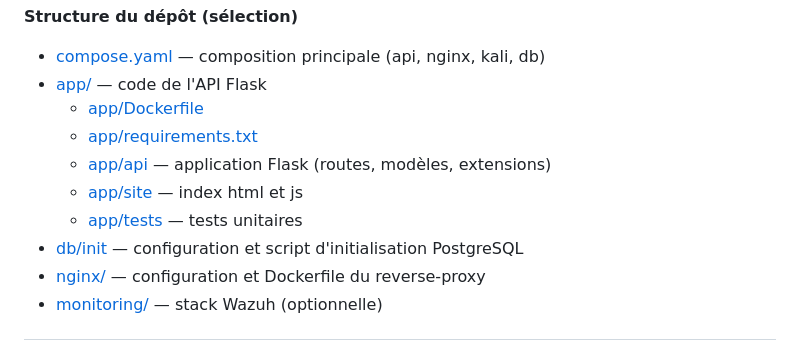
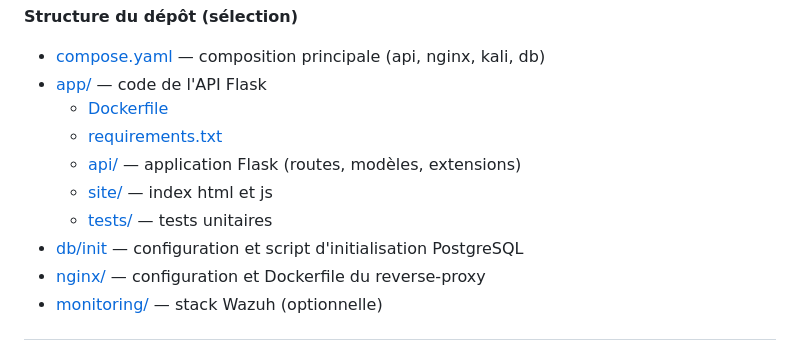
Before and after one commit to CubicPotato/Cyberlab, a Markdown page: README.md, the part around the change. GitHub-like rendering.

Commit message:
Update README structure for API directory

```diff
--- a/README.md
+++ b/README.md
@@ -142,11 +142,11 @@ curl -u admin:12345 http://localhost:8080/api/me
 **Structure du dépôt (sélection)**
 - [compose.yaml](compose.yaml) — composition principale (api, nginx, kali, db)
 - [app/](api/) — code de l'API Flask
-	- [app/Dockerfile](api/Dockerfile)
-	- [app/requirements.txt](api/requirements.txt)
-	- [app/api](api/app) — application Flask (routes, modèles, extensions)
-    - [app/site](api/site) — index html et js
-	- [app/tests](api/tests) — tests unitaires
+	- [Dockerfile](api/Dockerfile)
+	- [requirements.txt](api/requirements.txt)
+	- [api/](api/app) — application Flask (routes, modèles, extensions)
+    - [site/](api/site) — index html et js
+	- [tests/](api/tests) — tests unitaires
 - [db/init](db/init) — configuration et script d'initialisation PostgreSQL
 - [nginx/](nginx) — configuration et Dockerfile du reverse-proxy
 - [monitoring/](monitoring) — stack Wazuh (optionnelle)
```
